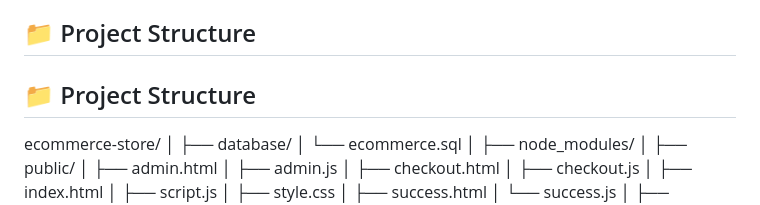
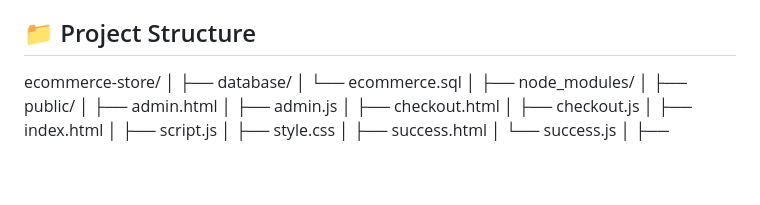
Before and after one commit to kfathima26/CodeAlpha-Quickcart-Ecommerce, a Markdown page: README.md, the part around the change. Rendered like a GitHub page; blank space fills up the shorter version.

Commit message:
Initial commit - QuickCart e-commerce store

```diff
--- a/README.md
+++ b/README.md
@@ -44,7 +44,6 @@ The project allows users to browse products, search products, add products to a
 
 ## 📁 Project Structure
 
-## 📁 Project Structure
 
 
 ecommerce-store/
```
